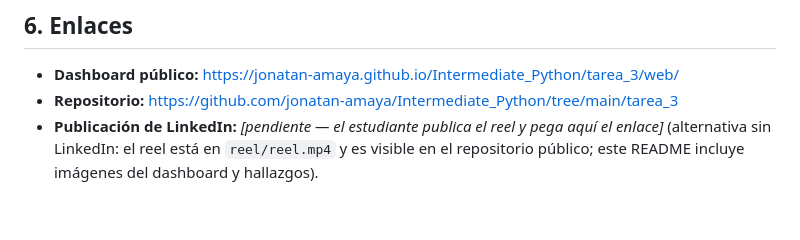
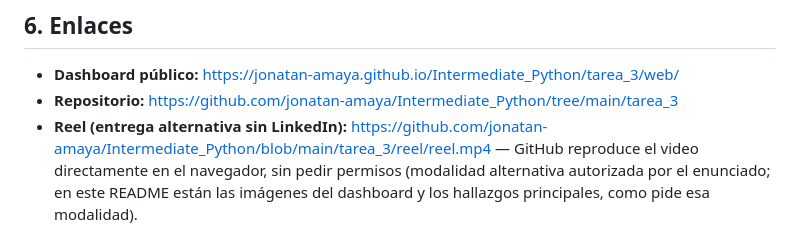
Before and after one commit to jonatan-amaya/Intermediate_Python, a Markdown page: tarea_3/README.md, the part around the change. Rendered like a GitHub page; blank space fills up the shorter version.

Commit message:
docs(tarea_3): README apunta al reel publico en GitHub como entrega alternativa (sin LinkedIn)

```diff
--- a/tarea_3/README.md
+++ b/tarea_3/README.md
@@ -70,9 +70,11 @@ regionales son medias simples de países con dato en cada año.
 
 - **Dashboard público:** https://jonatan-amaya.github.io/Intermediate_Python/tarea_3/web/
 - **Repositorio:** https://github.com/jonatan-amaya/Intermediate_Python/tree/main/tarea_3
-- **Publicación de LinkedIn:** *[pendiente — el estudiante publica el reel y pega aquí el enlace]*
-  (alternativa sin LinkedIn: el reel está en `reel/reel.mp4` y es visible en el
-  repositorio público; este README incluye imágenes del dashboard y hallazgos).
+- **Reel (entrega alternativa sin LinkedIn):**
+  https://github.com/jonatan-amaya/Intermediate_Python/blob/main/tarea_3/reel/reel.mp4 —
+  GitHub reproduce el video directamente en el navegador, sin pedir permisos
+  (modalidad alternativa autorizada por el enunciado; en este README están las
+  imágenes del dashboard y los hallazgos principales, como pide esa modalidad).
 
 ![Dashboard - controles y mapa completo](imgs/dashboard_controles_mapa.png)
 
```
